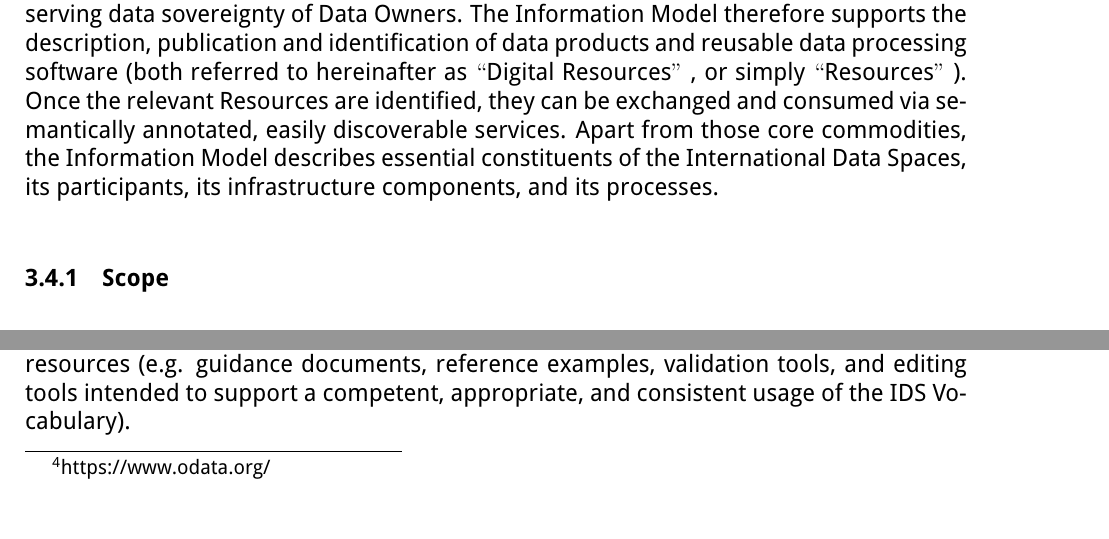
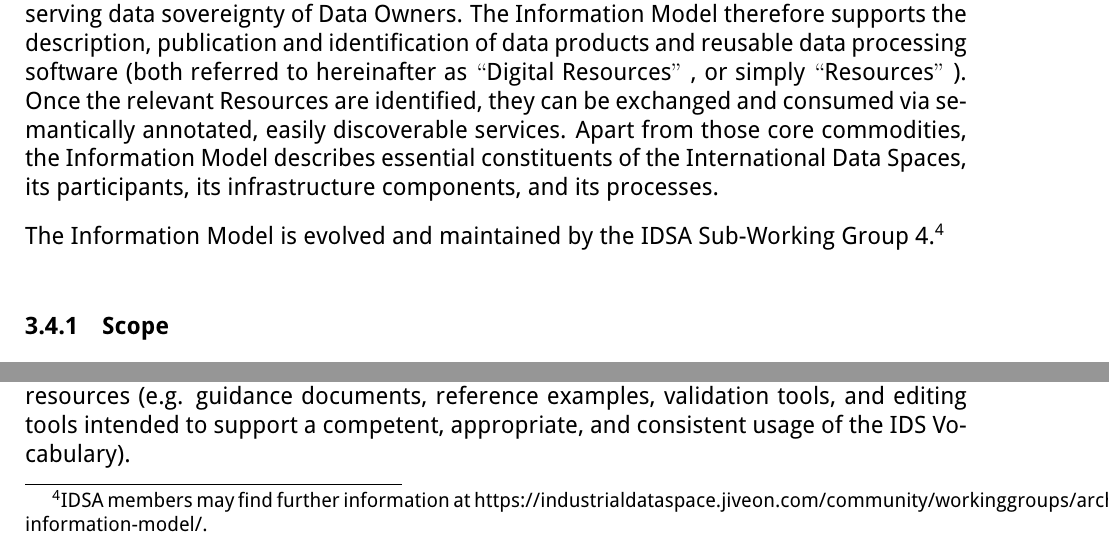
Before and after one commit to International-Data-Spaces-Association/IDS-RAM_4_0, a LaTeX document (IDSA_RAM_4_0.tex, which reads section3_3_information_layer.tex): two parts of page 53 of 150, joined at a grey line, cut so that both start at the same text. Compiled offline with pdfLaTeX.

Commit message:
reference to IDSA SWG 4

```diff
--- a/section3_3_information_layer.tex
+++ b/section3_3_information_layer.tex
@@ -2,6 +2,8 @@
 \subsection{Information Layer}
 %\addcontentsline{toc}{subsection}{Information Layer}
 The Information Layer specifies the Information Model, the domain-agnostic, common language of the International Data Spaces. The Information Model is an essential agreement shared by the participants and components of the IDS, facilitating compatibility and interoperability. The primary purpose of this formal model is to enable (semi-)automated exchange of digital resources within a trusted ecosystem of distributed parties, while preserving data sovereignty of Data Owners. The Information Model therefore supports the description, publication and identification of data products and reusable data processing software (both referred to hereinafter as $``$Digital Resources$"$ , or simply $``$Resources$"$ ). Once the relevant Resources are identified, they can be exchanged and consumed via semantically annotated, easily discoverable services. Apart from those core commodities, the Information Model describes essential constituents of the International Data Spaces, its participants, its infrastructure components, and its processes.
+
+The Information Model is evolved and maintained by the IDSA Sub-Working Group 4.\footnote{IDSA members may find further information at https://industrialdataspace.jiveon.com/community/workinggroups/architecture/swg4-information-model/.}
 
 \subsubsection{Scope}
 %\addcontentsline{toc}{subsubsection}{Scope}
```
